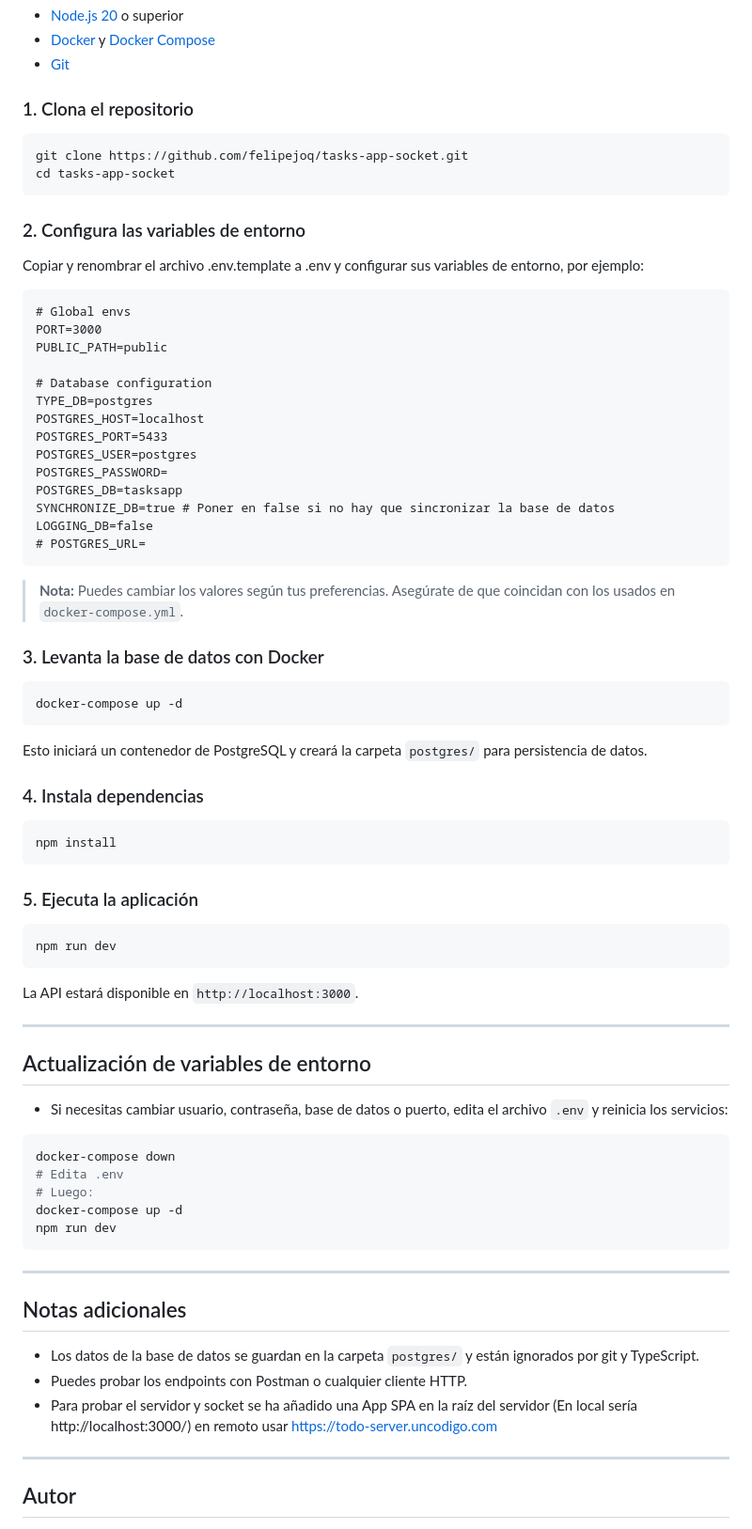
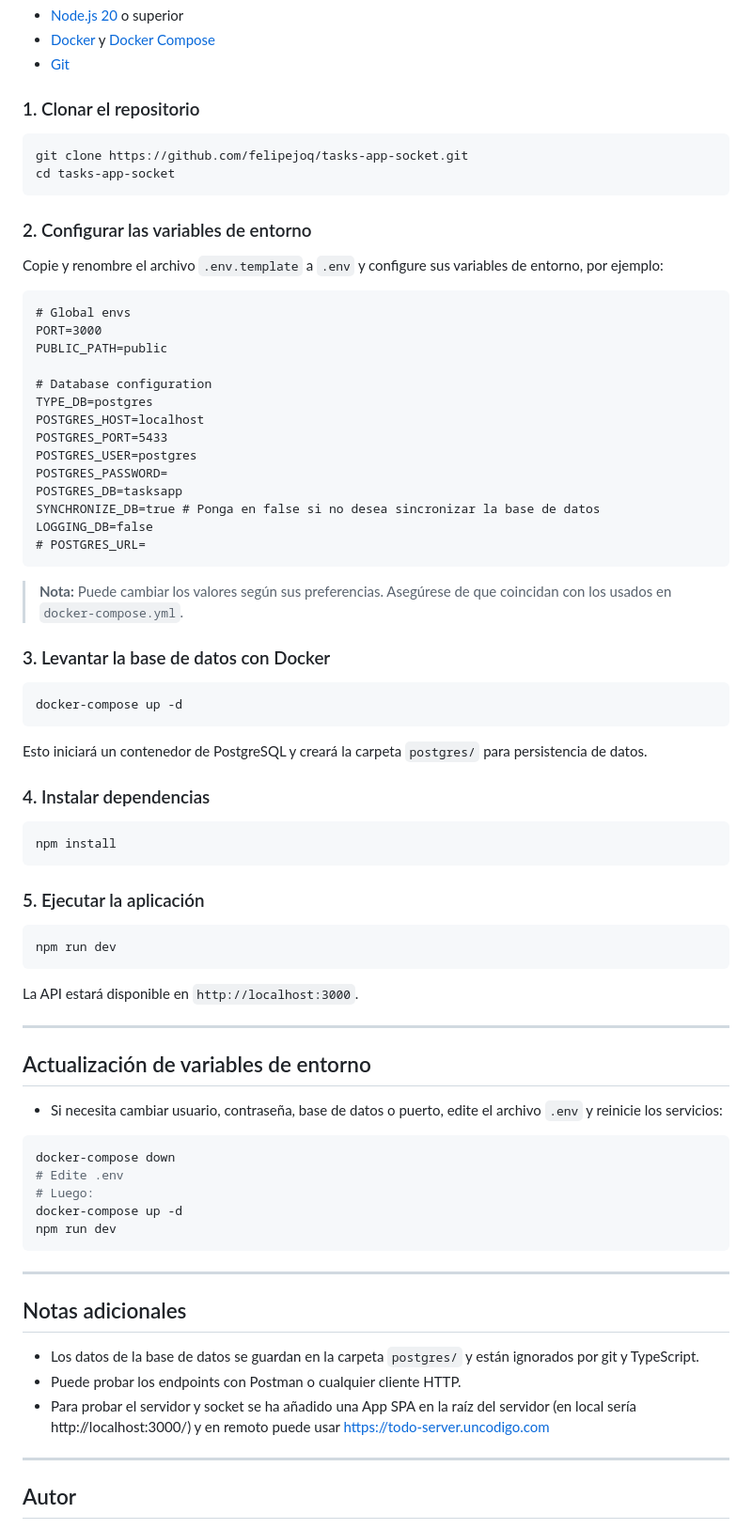
Before and after one commit to felipejoq/tasks-app-socket, a Markdown page: README.md, the part around one of its changes. Shown at 94% size. Drawn GitHub-style.

Commit message:
fix: correct typos and improve clarity in README.md

````diff
--- a/README.md
+++ b/README.md
@@ -68,15 +68,15 @@ La aplicaicón se puede probar de manera en línea en las siguientes URL:
 - [Docker](https://www.docker.com/get-started/) y [Docker Compose](https://docs.docker.com/compose/)
 - [Git](https://git-scm.com/)
 
-### 1. Clona el repositorio
+### 1. Clonar el repositorio
 ```sh
 git clone https://github.com/felipejoq/tasks-app-socket.git
 cd tasks-app-socket
 ```
 
-### 2. Configura las variables de entorno
+### 2. Configurar las variables de entorno
 
-Copiar y renombrar el archivo .env.template a .env y configurar sus variables de entorno, por ejemplo:
+Copie y renombre el archivo `.env.template` a `.env` y configure sus variables de entorno, por ejemplo:
 
 ```
 # Global envs
@@ -90,27 +90,27 @@ POSTGRES_PORT=5433
 POSTGRES_USER=postgres
 POSTGRES_PASSWORD=
 POSTGRES_DB=tasksapp
-SYNCHRONIZE_DB=true # Poner en false si no hay que sincronizar la base de datos
+SYNCHRONIZE_DB=true # Ponga en false si no desea sincronizar la base de datos
 LOGGING_DB=false
 # POSTGRES_URL=
 ```
 
-> **Nota:** Puedes cambiar los valores según tus preferencias. Asegúrate de que coincidan con los usados en `docker-compose.yml`.
+> **Nota:** Puede cambiar los valores según sus preferencias. Asegúrese de que coincidan con los usados en `docker-compose.yml`.
 
-### 3. Levanta la base de datos con Docker
+### 3. Levantar la base de datos con Docker
 
 ```sh
 docker-compose up -d
 ```
 Esto iniciará un contenedor de PostgreSQL y creará la carpeta `postgres/` para persistencia de datos.
 
-### 4. Instala dependencias
+### 4. Instalar dependencias
 
 ```sh
 npm install
 ```
 
-### 5. Ejecuta la aplicación
+### 5. Ejecutar la aplicación
 
 ```sh
 npm run dev
@@ -122,11 +122,11 @@ La API estará disponible en `http://localhost:3000`.
 
 ## Actualización de variables de entorno
 
-- Si necesitas cambiar usuario, contraseña, base de datos o puerto, edita el archivo `.env` y reinicia los servicios:
+- Si necesita cambiar usuario, contraseña, base de datos o puerto, edite el archivo `.env` y reinicie los servicios:
 
 ```sh
 docker-compose down
-# Edita .env
+# Edite .env
 # Luego:
 docker-compose up -d
 npm run dev
@@ -136,8 +136,8 @@ npm run dev
 
 ## Notas adicionales
 - Los datos de la base de datos se guardan en la carpeta `postgres/` y están ignorados por git y TypeScript.
-- Puedes probar los endpoints con Postman o cualquier cliente HTTP.
-- Para probar el servidor y socket se ha añadido una App SPA en la raíz del servidor (En local sería http://localhost:3000/) en remoto usar [https://todo-server.uncodigo.com](https://todo-server.uncodigo.com)
+- Puede probar los endpoints con Postman o cualquier cliente HTTP.
+- Para probar el servidor y socket se ha añadido una App SPA en la raíz del servidor (en local sería http://localhost:3000/) y en remoto puede usar [https://todo-server.uncodigo.com](https://todo-server.uncodigo.com)
 
 ---
 
````
Also changed, not shown: other parts of README.md (+7 -7 lines).
